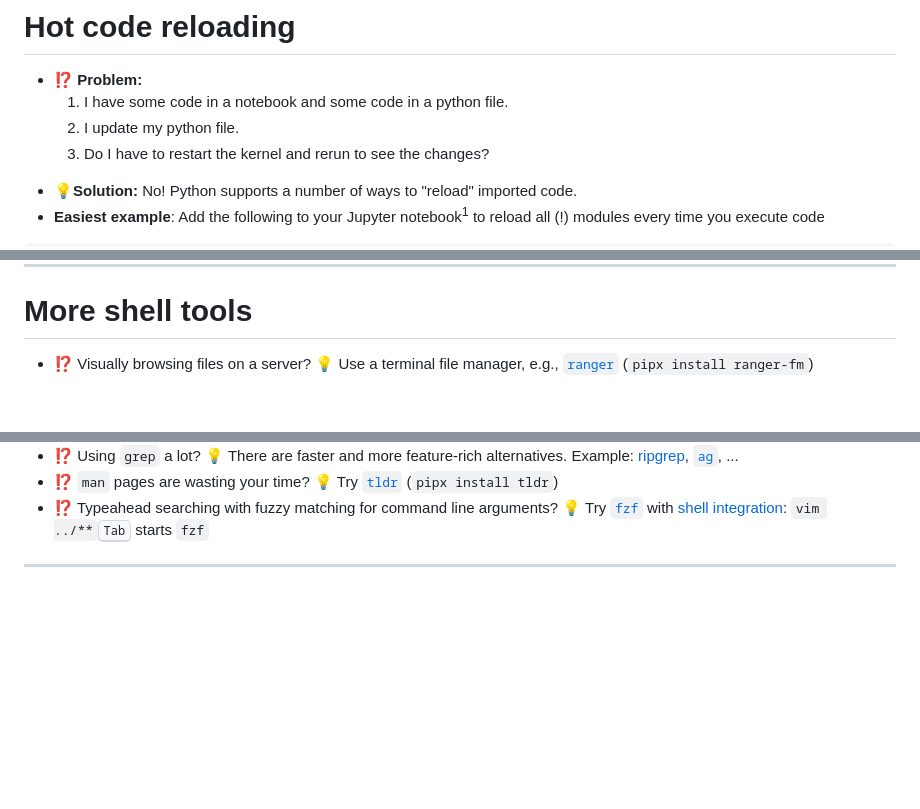
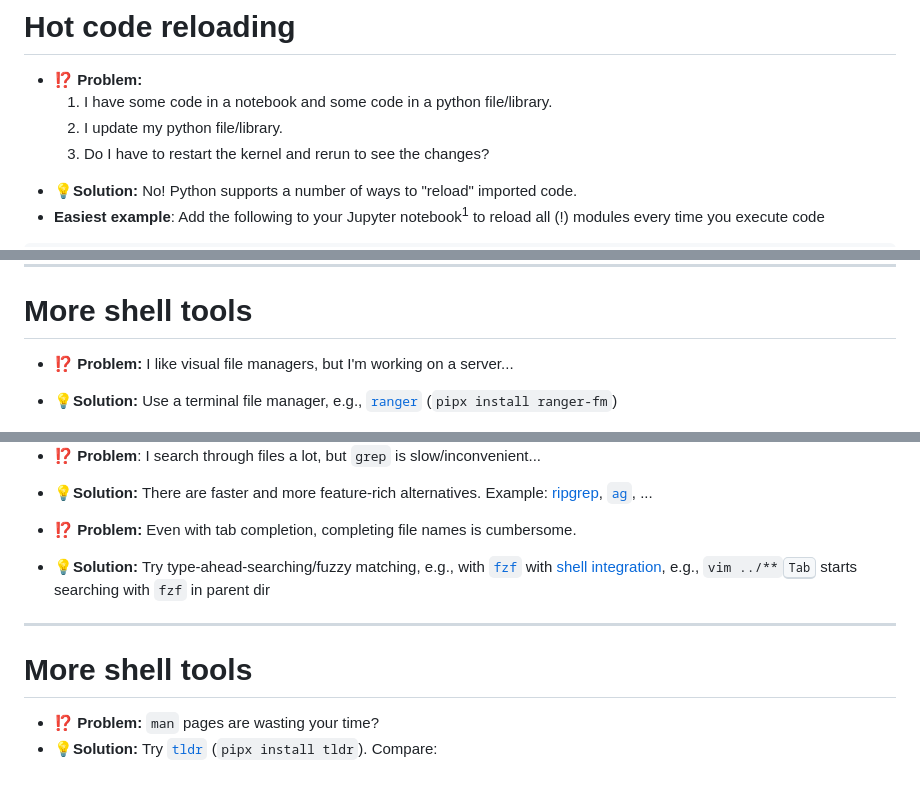
Before and after one commit to klieret/everything-you-didnt-now-you-needed, a Markdown page: slides.md, 3 parts joined by grey strips. Drawn GitHub-style; blank space fills up the shorter version; grey boxes are pictures that could not be loaded.

Commit message:
Expand explanations on tldr & more

```diff
--- a/slides.md
+++ b/slides.md
@@ -121,8 +121,8 @@ layout: two-cols
 # Hot code reloading
 
 * **⁉️ Problem:**
-  1. I have some code in a notebook and some code in a python file.
-  2. I update my python file.
+  1. I have some code in a notebook and some code in a python file/library.
+  2. I update my python file/library.
   3. Do I have to restart the kernel and rerun to see the changes?
 
 <v-click>
@@ -328,6 +328,13 @@ j codas  # <-- get back to codas-hep folder
 
 # More shell tools
 
-* ⁉️ Visually browsing files on a server? 💡 Use a terminal file manager, e.g., [`ranger`](https://github.com/ranger/ranger) (`pipx install ranger-fm`)
+<v-click>
+
+* **⁉️ Problem:** I like visual file managers, but I'm working on a server...
+
+</v-click>
+<v-click>
+
+* **💡Solution:**  Use a terminal file manager, e.g., [`ranger`](https://github.com/ranger/ranger) (`pipx install ranger-fm`)
 
 <img src="/ranger.png" style="width: 50%; margin: auto;"/>
@@ -334,4 +342,31 @@ j codas  # <-- get back to codas-hep folder
 
-* ⁉️ Using `grep` a lot? 💡 There are faster and more feature-rich alternatives. Example: [ripgrep](https://github.com/BurntSushi/ripgrep), [`ag`](https://github.com/ggreer/the_silver_searcher), ...
-* ⁉️ `man` pages are wasting your time? 💡 Try [`tldr`](https://tldr.sh/) (`pipx install tldr`)
-* ⁉️ Typeahead searching with fuzzy matching for command line arguments? 💡 Try [`fzf`](https://github.com/junegunn/fzf) with [shell integration](https://github.com/junegunn/fzf#fuzzy-completion-for-bash-and-zsh): `vim ../**`<kbd>Tab</kbd> starts `fzf`
+<v-click>
+
+* **⁉️ Problem**: I search through files a lot, but `grep` is slow/inconvenient...
+
+</v-click>
+<v-click>
+
+* **💡Solution:** There are faster and more feature-rich alternatives. Example: [ripgrep](https://github.com/BurntSushi/ripgrep), [`ag`](https://github.com/ggreer/the_silver_searcher), ...
+
+</v-click>
+
+<v-click>
+
+* **⁉️ Problem:**  Even with tab completion, completing file names is cumbersome.
+
+</v-click>
+<v-click>
+
+* **💡Solution:**  Try type-ahead-searching/fuzzy matching, e.g., with [`fzf`](https://github.com/junegunn/fzf) with [shell integration](https://github.com/junegunn/fzf#fuzzy-completion-for-bash-and-zsh), e.g., `vim ../**`<kbd>Tab</kbd> starts searching with `fzf` in parent dir
+
+</v-click>
+
+---
+
+# More shell tools
+
+* **⁉️ Problem:** `man` pages are wasting your time?
+* **💡Solution:**   Try [`tldr`](https://tldr.sh/) (`pipx install tldr`). Compare:
+
+
```
Also changed, not shown: other parts of slides.md (+11 -2 lines), public/man.png (added), public/tldr.png (added).
